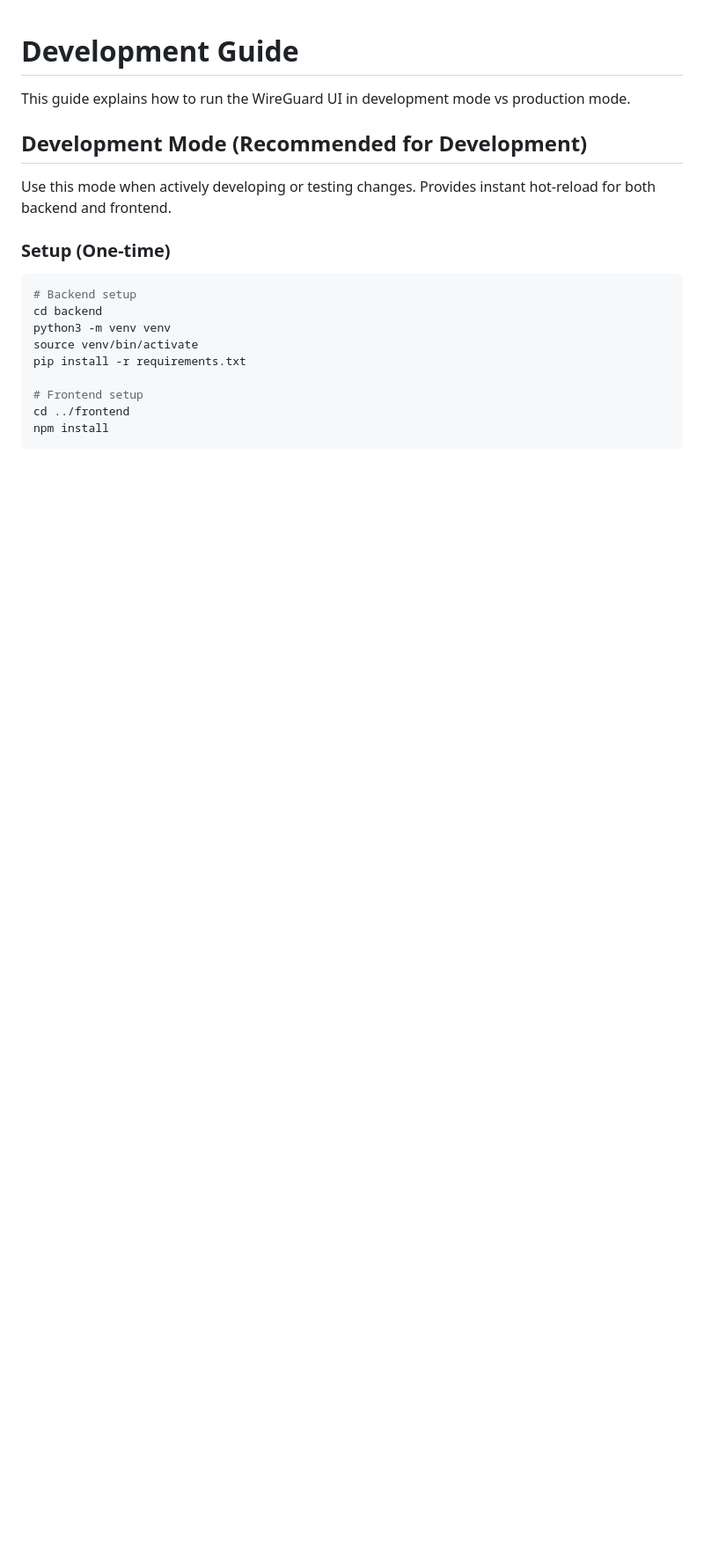
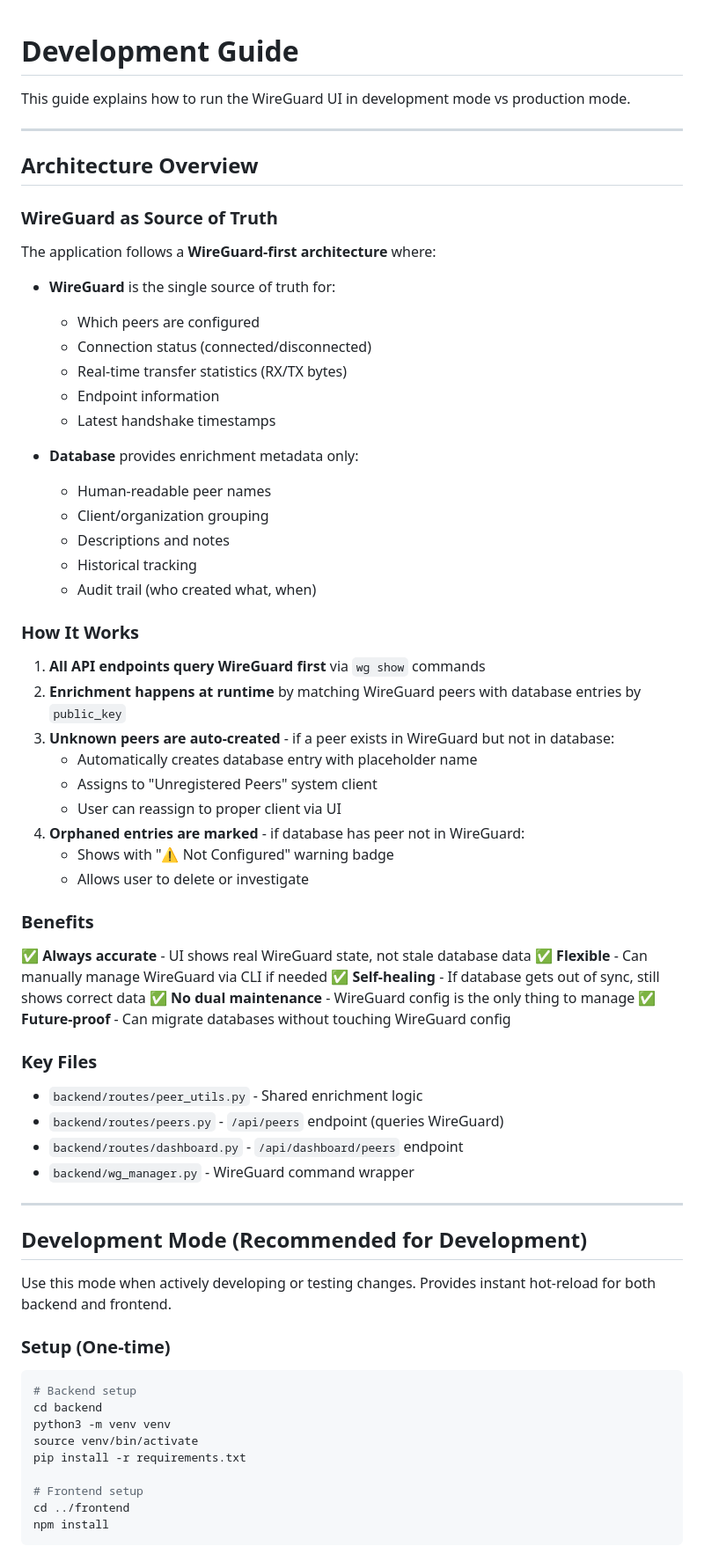
Before and after one commit to Gildartslol/wireguard-ui, a Markdown page: DEVELOPMENT.md, the part around one of its changes. Shown at 88% size. GitHub-like rendering; blank space fills up the shorter version.

```diff
--- a/DEVELOPMENT.md
+++ b/DEVELOPMENT.md
@@ -1,6 +1,57 @@
 # Development Guide
 
 This guide explains how to run the WireGuard UI in development mode vs production mode.
+
+---
+
+## Architecture Overview
+
+### WireGuard as Source of Truth
+
+The application follows a **WireGuard-first architecture** where:
+
+- **WireGuard** is the single source of truth for:
+  - Which peers are configured
+  - Connection status (connected/disconnected)
+  - Real-time transfer statistics (RX/TX bytes)
+  - Endpoint information
+  - Latest handshake timestamps
+
+- **Database** provides enrichment metadata only:
+  - Human-readable peer names
+  - Client/organization grouping
+  - Descriptions and notes
+  - Historical tracking
+  - Audit trail (who created what, when)
+
+### How It Works
+
+1. **All API endpoints query WireGuard first** via `wg show` commands
+2. **Enrichment happens at runtime** by matching WireGuard peers with database entries by `public_key`
+3. **Unknown peers are auto-created** - if a peer exists in WireGuard but not in database:
+   - Automatically creates database entry with placeholder name
+   - Assigns to "Unregistered Peers" system client
+   - User can reassign to proper client via UI
+4. **Orphaned entries are marked** - if database has peer not in WireGuard:
+   - Shows with "⚠️ Not Configured" warning badge
+   - Allows user to delete or investigate
+
+### Benefits
+
+✅ **Always accurate** - UI shows real WireGuard state, not stale database data
+✅ **Flexible** - Can manually manage WireGuard via CLI if needed
+✅ **Self-healing** - If database gets out of sync, still shows correct data
+✅ **No dual maintenance** - WireGuard config is the only thing to manage
+✅ **Future-proof** - Can migrate databases without touching WireGuard config
+
+### Key Files
+
+- `backend/routes/peer_utils.py` - Shared enrichment logic
+- `backend/routes/peers.py` - `/api/peers` endpoint (queries WireGuard)
+- `backend/routes/dashboard.py` - `/api/dashboard/peers` endpoint
+- `backend/wg_manager.py` - WireGuard command wrapper
+
+---
 
 ## Development Mode (Recommended for Development)
 
```
Also changed, not shown: other parts of DEVELOPMENT.md (+99 -0 lines).
